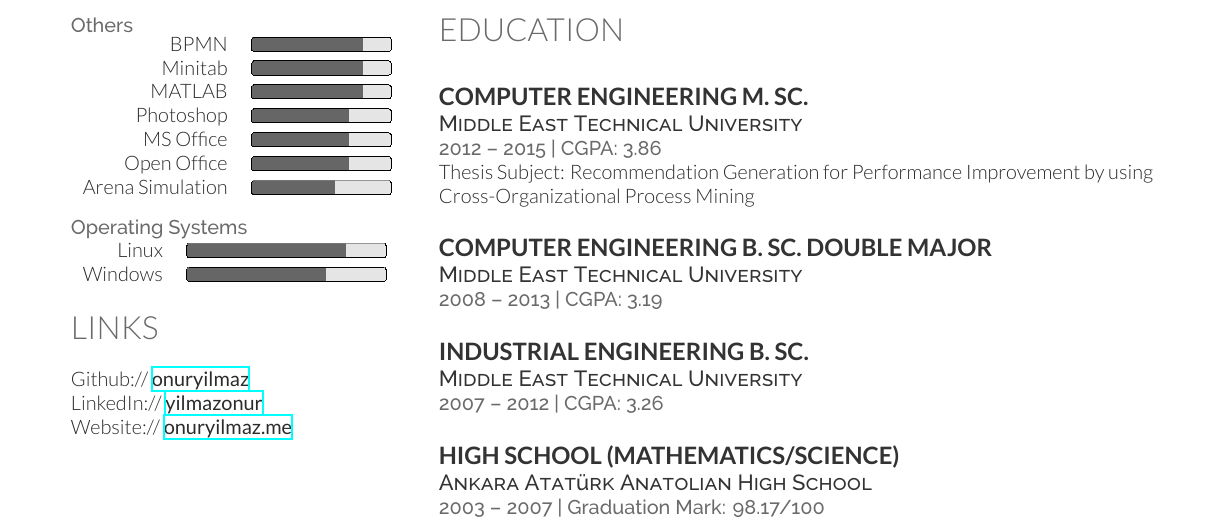
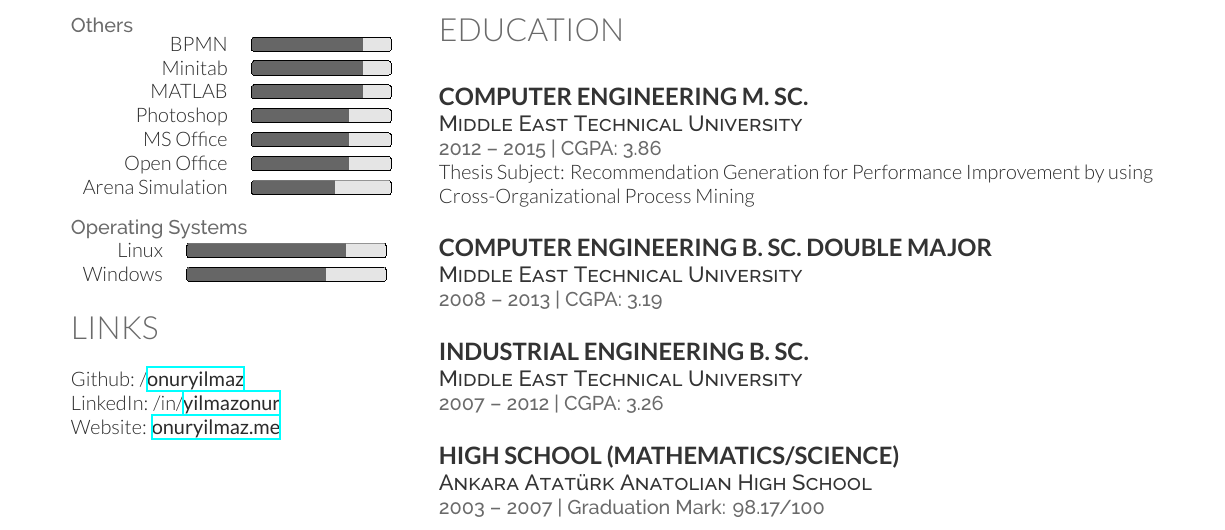
Before and after one commit to talipozakca/cv, a LaTeX CV (cv.tex, which reads links.tex): part of the page, cut so that both start at the same text. Compiled offline with XeLaTeX.

Commit message:
Update links.tex

```diff
--- a/links.tex
+++ b/links.tex
@@ -1,8 +1,8 @@
 \section{Links}
 \sectionspacehalf
 
-Github:// \href{https://github.com/onuryilmaz}{\bf onuryilmaz} \\
-LinkedIn:// \href{https://tr.linkedin.com/in/yilmazonur}{\bf yilmazonur} \\
-Website:// \href{https://onuryilmaz.me}{\bf onuryilmaz.me}
+Github: /\href{https://github.com/onuryilmaz}{\bf onuryilmaz} \\
+LinkedIn: /in/\href{https://tr.linkedin.com/in/yilmazonur}{\bf yilmazonur} \\
+Website: \href{https://onuryilmaz.me}{\bf onuryilmaz.me}
 
 \sectionspacehalf
```
